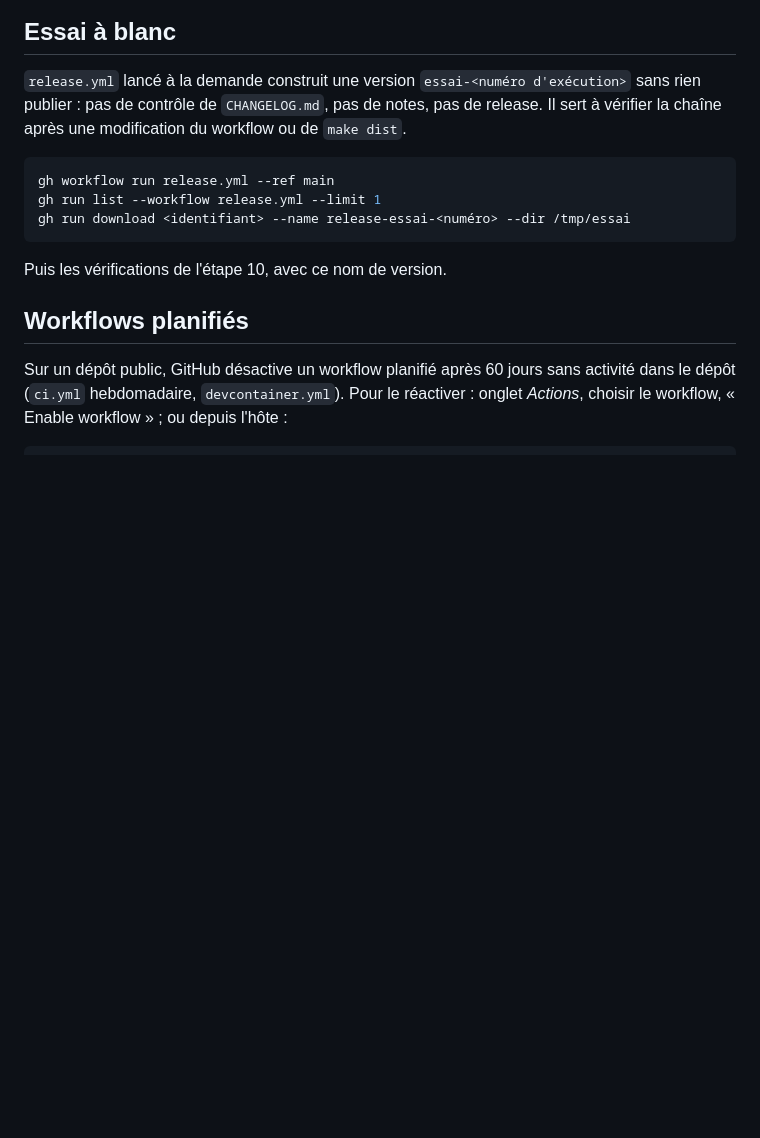
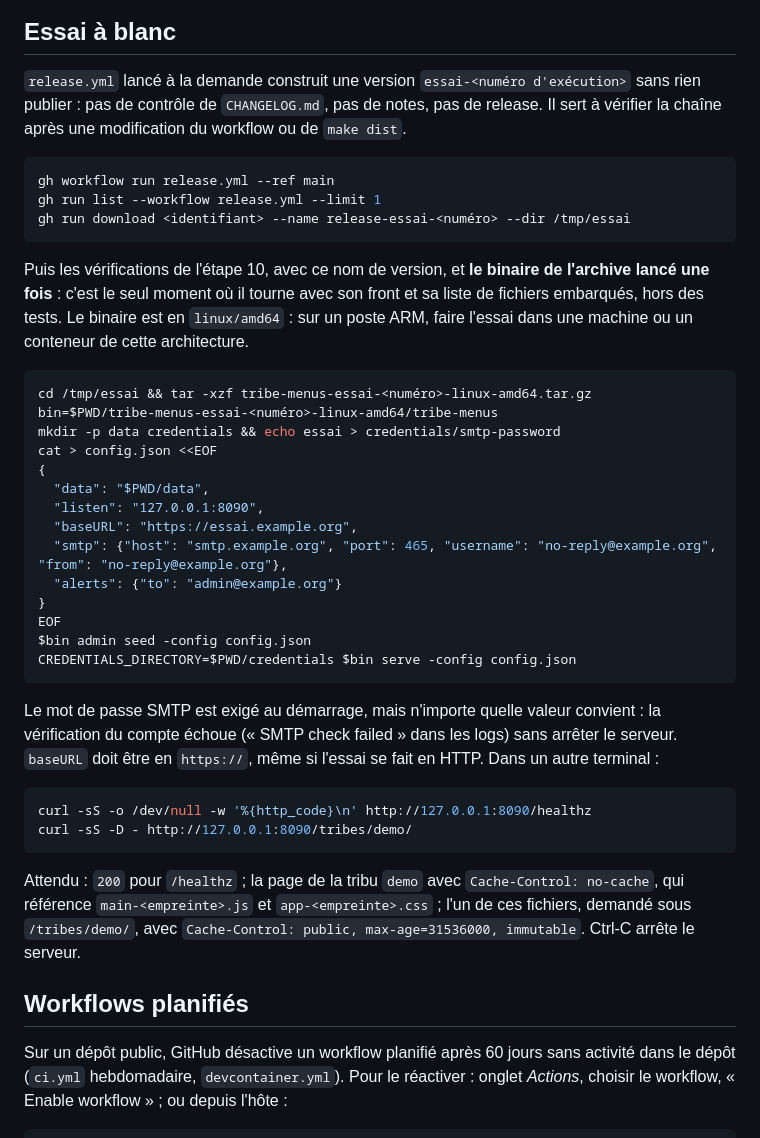
Before and after one commit to nelt/tribe-menus, a Markdown page: RELEASING.md, the part around the change. Drawn GitHub-style; blank space fills up the shorter version.

Commit message:
RELEASING.md : l'essai à blanc lance le binaire de l'archive par serve -config (revue de la PR #49, point 1)
Co-Authored-By: Claude Opus 5.5 <noreply@anthropic.com>
Signed-off-by: Nel Taurisson <973860+nelt@users.noreply.github.com>

````diff
--- a/RELEASING.md
+++ b/RELEASING.md
@@ -97,7 +97,33 @@ gh run list --workflow release.yml --limit 1
 gh run download <identifiant> --name release-essai-<numéro> --dir /tmp/essai
 ```
 
-Puis les vérifications de l'étape 10, avec ce nom de version.
+Puis les vérifications de l'étape 10, avec ce nom de version, et **le binaire de l'archive lancé une fois** : c'est le seul moment où il tourne avec son front et sa liste de fichiers embarqués, hors des tests. Le binaire est en `linux/amd64` : sur un poste ARM, faire l'essai dans une machine ou un conteneur de cette architecture.
+
+```sh
+cd /tmp/essai && tar -xzf tribe-menus-essai-<numéro>-linux-amd64.tar.gz
+bin=$PWD/tribe-menus-essai-<numéro>-linux-amd64/tribe-menus
+mkdir -p data credentials && echo essai > credentials/smtp-password
+cat > config.json <<EOF
+{
+  "data": "$PWD/data",
+  "listen": "127.0.0.1:8090",
+  "baseURL": "https://essai.example.org",
+  "smtp": {"host": "smtp.example.org", "port": 465, "username": "no-reply@example.org", "from": "no-reply@example.org"},
+  "alerts": {"to": "admin@example.org"}
+}
+EOF
+$bin admin seed -config config.json
+CREDENTIALS_DIRECTORY=$PWD/credentials $bin serve -config config.json
+```
+
+Le mot de passe SMTP est exigé au démarrage, mais n'importe quelle valeur convient : la vérification du compte échoue (« SMTP check failed » dans les logs) sans arrêter le serveur. `baseURL` doit être en `https://`, même si l'essai se fait en HTTP. Dans un autre terminal :
+
+```sh
+curl -sS -o /dev/null -w '%{http_code}\n' http://127.0.0.1:8090/healthz
+curl -sS -D - http://127.0.0.1:8090/tribes/demo/
+```
+
+Attendu : `200` pour `/healthz` ; la page de la tribu `demo` avec `Cache-Control: no-cache`, qui référence `main-<empreinte>.js` et `app-<empreinte>.css` ; l'un de ces fichiers, demandé sous `/tribes/demo/`, avec `Cache-Control: public, max-age=31536000, immutable`. Ctrl-C arrête le serveur.
 
 ## Workflows planifiés
 
````
